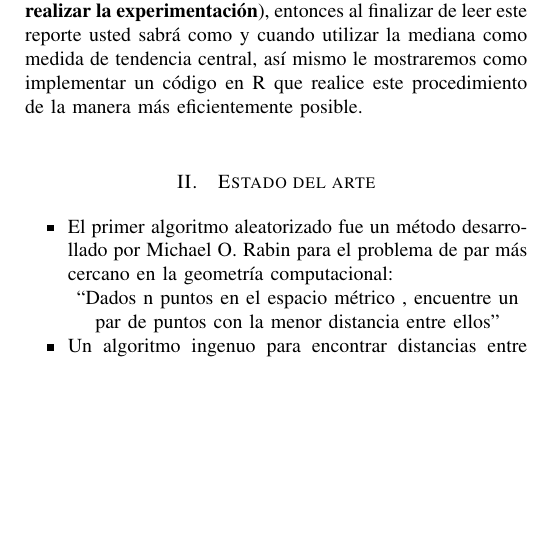
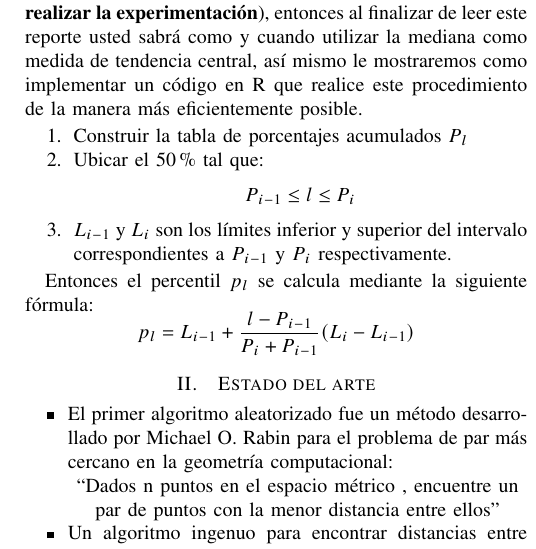
Before and after one commit to carlosal1015/A-randomized-algorithm-to-calculate-the-median, a LaTeX paper (Project/Code/R/nuevo3.tex): part of one column of page 1 of 3, cut so that both start at the same text, the shorter picture padded with empty space. Compiled offline with XeLaTeX.

Commit message:
Update and rename nuevo2.tex to nuevo3.tex
Archivo actualizadoV3

```diff
--- a/Project/Code/R/nuevo2.tex
+++ b/Project/Code/R/nuevo3.tex
@@ -76,7 +76,7 @@ Av. Túpac Amaru 210, Rímac, Lima 25, Perú\\
 Email: \IEEEauthorrefmark{1}erwinleo\textunderscore 98@hotmail.com,
 \IEEEauthorrefmark{2}caznaranl@uni.pe,
 \IEEEauthorrefmark{3}miller\textunderscore silva\textunderscore 96@hotmail.com,
-\IEEEauthorrefmark{4}jesuz.jz@gmail.com}}
+\IEEEauthorrefmark{4}jjaureguia@uni.pe}}
 
 %\thanks{El profesor César Lara Ávila}
 %\author{Michael \IEEEmembership{Member,~IEEE,\thanks{M}}}
@@ -99,8 +99,22 @@ No hay persona en el mundo que no se haya valido en la Estadística y Probabilid
 
 % TODO: (JAUREGUI) Completar
 %\begin{definition}[Percentil]
-%Es un valor
+%Es una medida de posición, donde Percentil i es aquel valor P_{i} que deja a su izquierda el $i%$ y el resto por encima de los valores de la muestra ordenada de menor a mayor, de esta forma el valor de la mediana es representada como el Percentil 50 P_{50}.
 %\end{definition}
+
+%\begin{Cálculo de percentiles}[Caso Continuo]
+
+\begin{enumerate}
+
+				\item 	Construir la tabla de porcentajes acumulados $P_{l}$
+				\item	Ubicar el $ 50\% $ tal que: $$ P_{i-1} \leq l \leq P_{i} $$
+				\item   $L_{i-1}$ y $L_{i}$ son los límites inferior y superior del intervalo correspondientes a $P_{i-1}$ y $P_{i}$ respectivamente.
+
+			\end{enumerate}
+
+			Entonces el percentil $p_{l}$ se calcula mediante la siguiente fórmula: $$ p_{l} = L_{i-1} + \frac{l - P_{i-1}}{P_{i} + P_{i-1}} (L_{i} - L_{i-1})$$
+
+%\end{Cálculo de percentiles}
 
 %\begin{definition}[Mediana de una distribución]
 %Es un valor $x_m$ de $\mathbb{X}$ tal que el $50\%$ de los posibles valores de $X$ están por debajo de $x_m$ y el $50\%$ de los posibles valores de $\mathbb{X}$ están por arriba de $x_m$.
```
